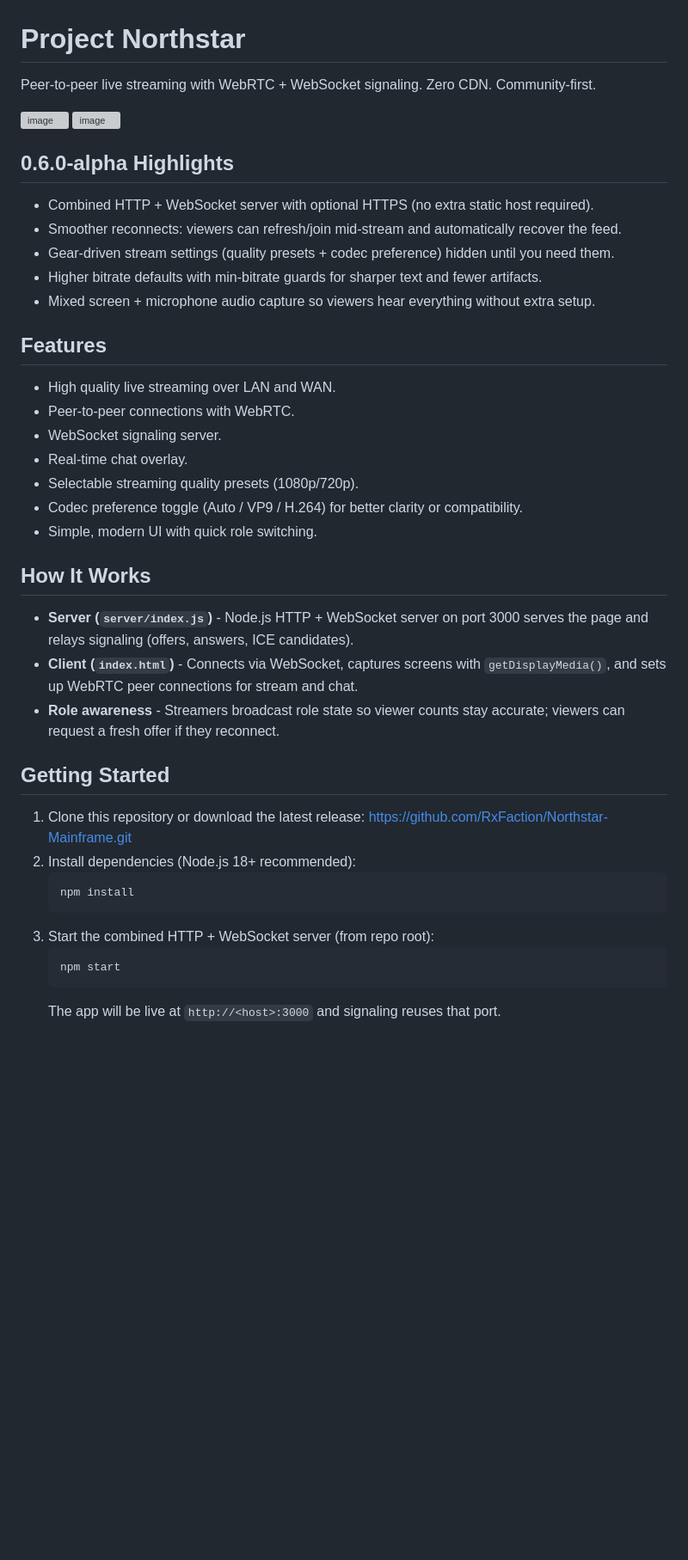
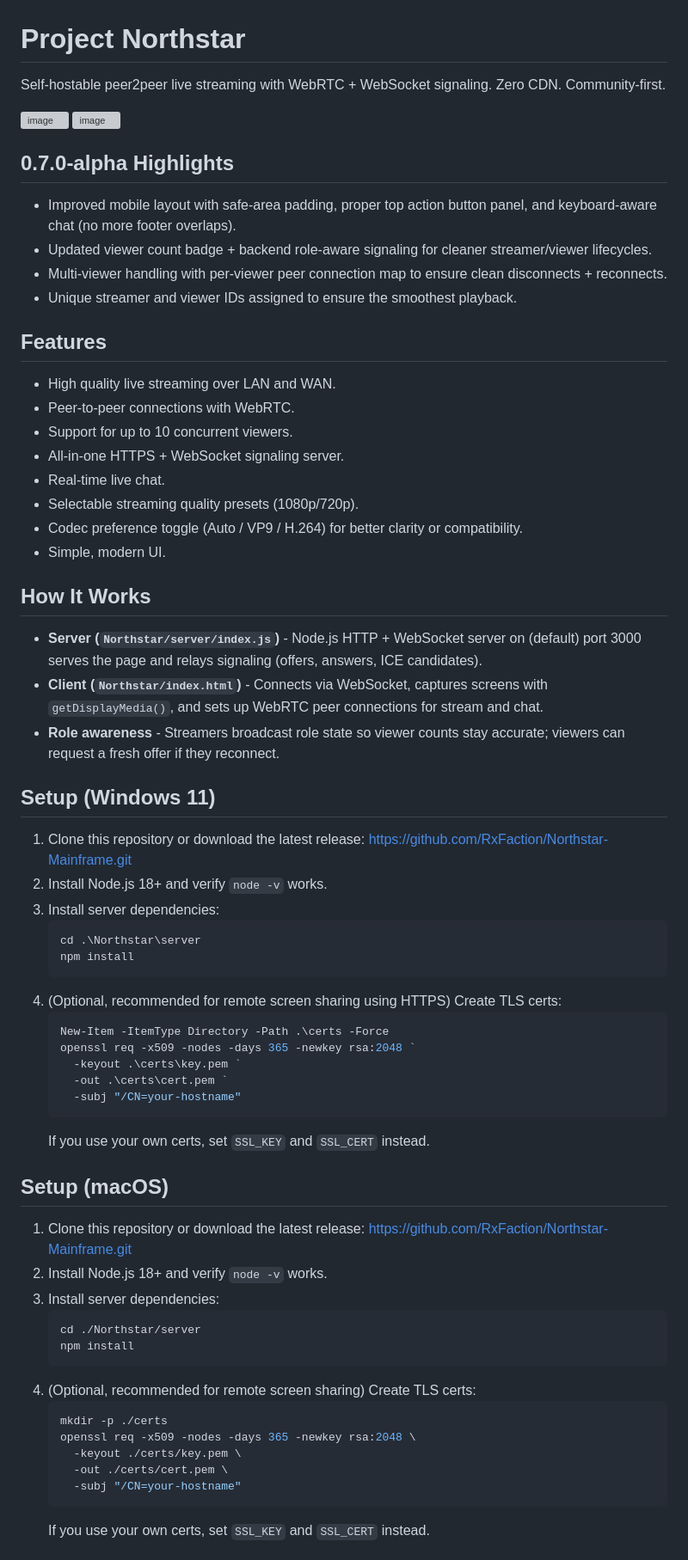
Before and after one commit to RxFaction/Northstar-Mainframe, a Markdown page: README.md, the part around one of its changes. Shown at 86% size. Rendered like a GitHub page; blank space fills up the shorter version; grey boxes are pictures that could not be loaded.

Commit message:
Update README.md
Reflects incoming 0.7.0-alpha release

````diff
--- a/README.md
+++ b/README.md
@@ -1,39 +1,63 @@
 # Project Northstar
-Peer-to-peer live streaming with WebRTC + WebSocket signaling. Zero CDN. Community-first.
+Self-hostable peer2peer live streaming with WebRTC + WebSocket signaling. Zero CDN. Community-first.
 
 <img width="438" height="76" alt="image" src="https://github.com/user-attachments/assets/081acd31-82d4-4536-bf35-17c5b0177f21" />
 <img width="2554" height="1209" alt="image" src="https://github.com/user-attachments/assets/905b87fb-f75b-41e3-8690-94ee67566e85" />
 
-## 0.6.0-alpha Highlights
-- Combined HTTP + WebSocket server with optional HTTPS (no extra static host required).
-- Smoother reconnects: viewers can refresh/join mid-stream and automatically recover the feed.
-- Gear-driven stream settings (quality presets + codec preference) hidden until you need them.
-- Higher bitrate defaults with min-bitrate guards for sharper text and fewer artifacts.
-- Mixed screen + microphone audio capture so viewers hear everything without extra setup.
+## 0.7.0-alpha Highlights
+- Improved mobile layout with safe-area padding, proper top action button panel, and keyboard-aware chat (no more footer overlaps).
+- Updated viewer count badge + backend role-aware signaling for cleaner streamer/viewer lifecycles.
+- Multi-viewer handling with per-viewer peer connection map to ensure clean disconnects + reconnects.
+- Unique streamer and viewer IDs assigned to ensure the smoothest playback.
 
 ## Features
 - High quality live streaming over LAN and WAN.
 - Peer-to-peer connections with WebRTC.
-- WebSocket signaling server.
-- Real-time chat overlay.
+- Support for up to 10 concurrent viewers.
+- All-in-one HTTPS + WebSocket signaling server.
+- Real-time live chat.
 - Selectable streaming quality presets (1080p/720p).
 - Codec preference toggle (Auto / VP9 / H.264) for better clarity or compatibility.
-- Simple, modern UI with quick role switching.
+- Simple, modern UI.
 
 ## How It Works
-- **Server (`server/index.js`)** - Node.js HTTP + WebSocket server on port 3000 serves the page and relays signaling (offers, answers, ICE candidates).
-- **Client (`index.html`)** - Connects via WebSocket, captures screens with `getDisplayMedia()`, and sets up WebRTC peer connections for stream and chat.
+- **Server (`Northstar/server/index.js`)** - Node.js HTTP + WebSocket server on (default) port 3000 serves the page and relays signaling (offers, answers, ICE candidates).
+- **Client (`Northstar/index.html`)** - Connects via WebSocket, captures screens with `getDisplayMedia()`, and sets up WebRTC peer connections for stream and chat.
 - **Role awareness** - Streamers broadcast role state so viewer counts stay accurate; viewers can request a fresh offer if they reconnect.
 
-## Getting Started
+## Setup (Windows 11)
 1. Clone this repository or download the latest release: https://github.com/RxFaction/Northstar-Mainframe.git
-2. Install dependencies (Node.js 18+ recommended):
-   ```bash
+2. Install Node.js 18+ and verify `node -v` works.
+3. Install server dependencies:
+   ```powershell
+   cd .\Northstar\server
    npm install
    ```
-3. Start the combined HTTP + WebSocket server (from repo root):
+4. (Optional, recommended for remote screen sharing using HTTPS) Create TLS certs:
+   ```powershell
+   New-Item -ItemType Directory -Path .\certs -Force
+   openssl req -x509 -nodes -days 365 -newkey rsa:2048 `
+     -keyout .\certs\key.pem `
+     -out .\certs\cert.pem `
+     -subj "/CN=your-hostname"
+   ```
+   If you use your own certs, set `SSL_KEY` and `SSL_CERT` instead.
+
+## Setup (macOS)
+1. Clone this repository or download the latest release: https://github.com/RxFaction/Northstar-Mainframe.git
+2. Install Node.js 18+ and verify `node -v` works.
+3. Install server dependencies:
    ```bash
-   npm start
+   cd ./Northstar/server
+   npm install
    ```
-   The app will be live at `http://<host>:3000` and signaling reuses that port.
+4. (Optional, recommended for remote screen sharing) Create TLS certs:
+   ```bash
+   mkdir -p ./certs
+   openssl req -x509 -nodes -days 365 -newkey rsa:2048 \
+     -keyout ./certs/key.pem \
+     -out ./certs/cert.pem \
+     -subj "/CN=your-hostname"
+   ```
+   If you use your own certs, set `SSL_KEY` and `SSL_CERT` instead.
 
````
Also changed, not shown: other parts of README.md (+35 -18 lines).
